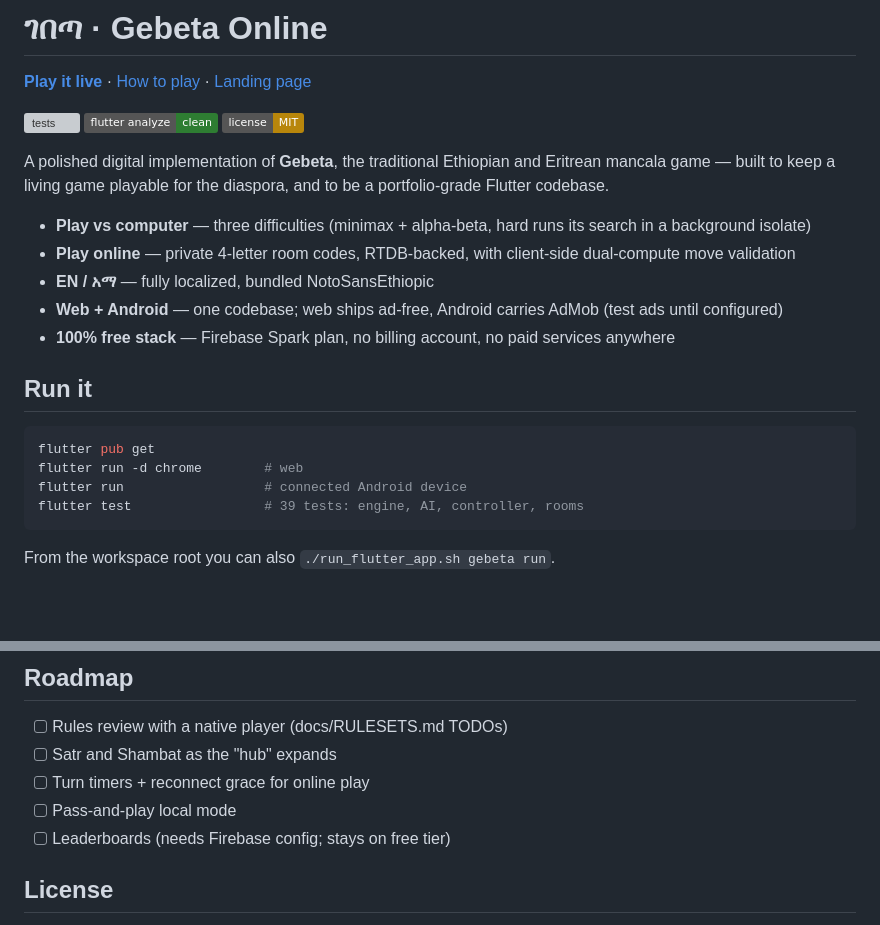
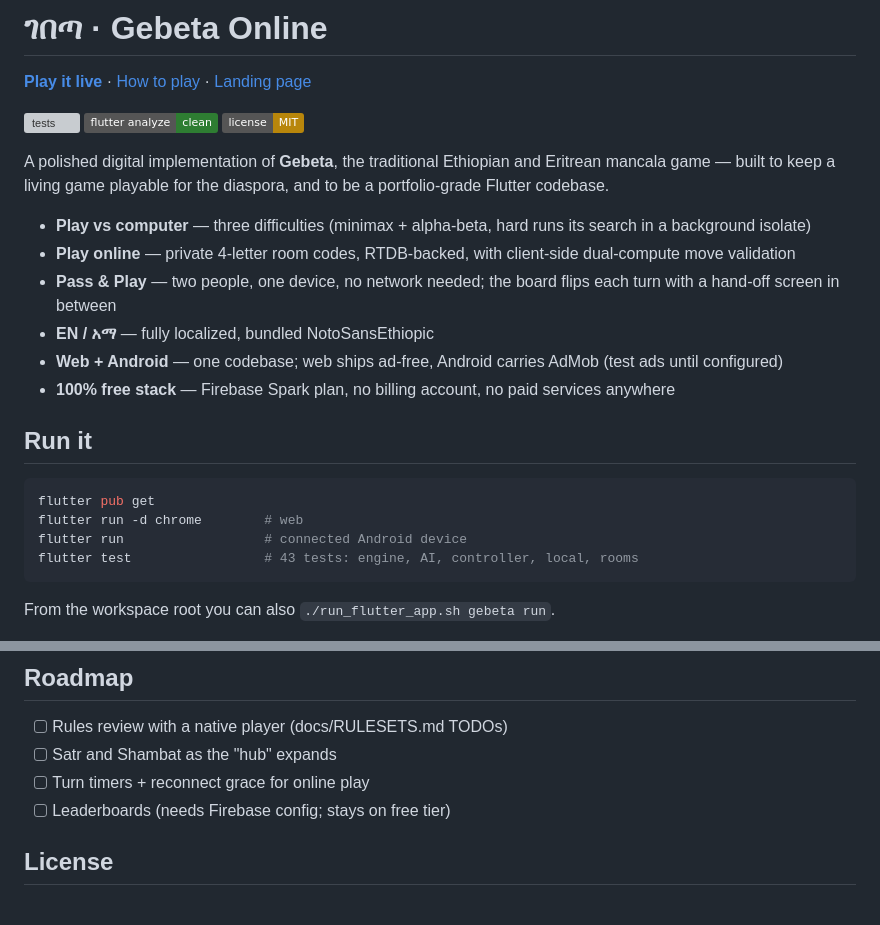
Before and after one commit to Mattathiasa/gebeta, a Markdown page: README.md, 2 parts joined by grey strips. Drawn GitHub-style; badges without logos; blank space fills up the shorter version; grey boxes are pictures that could not be loaded.

Commit message:
Document pass-and-play mode in README, bump test count to 43

````diff
--- a/README.md
+++ b/README.md
@@ -16,6 +16,8 @@ diaspora, and to be a portfolio-grade Flutter codebase.
   runs its search in a background isolate)
 - **Play online** — private 4-letter room codes, RTDB-backed, with
   client-side dual-compute move validation
+- **Pass & Play** — two people, one device, no network needed; the
+  board flips each turn with a hand-off screen in between
 - **EN / አማ** — fully localized, bundled NotoSansEthiopic
 - **Web + Android** — one codebase; web ships ad-free, Android carries
   AdMob (test ads until configured)
@@ -28,7 +30,7 @@ diaspora, and to be a portfolio-grade Flutter codebase.
 flutter pub get
 flutter run -d chrome        # web
 flutter run                  # connected Android device
-flutter test                 # 39 tests: engine, AI, controller, rooms
+flutter test                 # 43 tests: engine, AI, controller, local, rooms
 ```
 
 From the workspace root you can also `./run_flutter_app.sh gebeta run`.
@@ -83,7 +85,6 @@ Web is deliberately ad-free. Setup: `config/README.md`.
 - [ ] Rules review with a native player (docs/RULESETS.md TODOs)
 - [ ] Satr and Shambat as the "hub" expands
 - [ ] Turn timers + reconnect grace for online play
-- [ ] Pass-and-play local mode
 - [ ] Leaderboards (needs Firebase config; stays on free tier)
 
 ## License
````
Also changed, not shown: other parts of README.md (+1 -1 lines).
